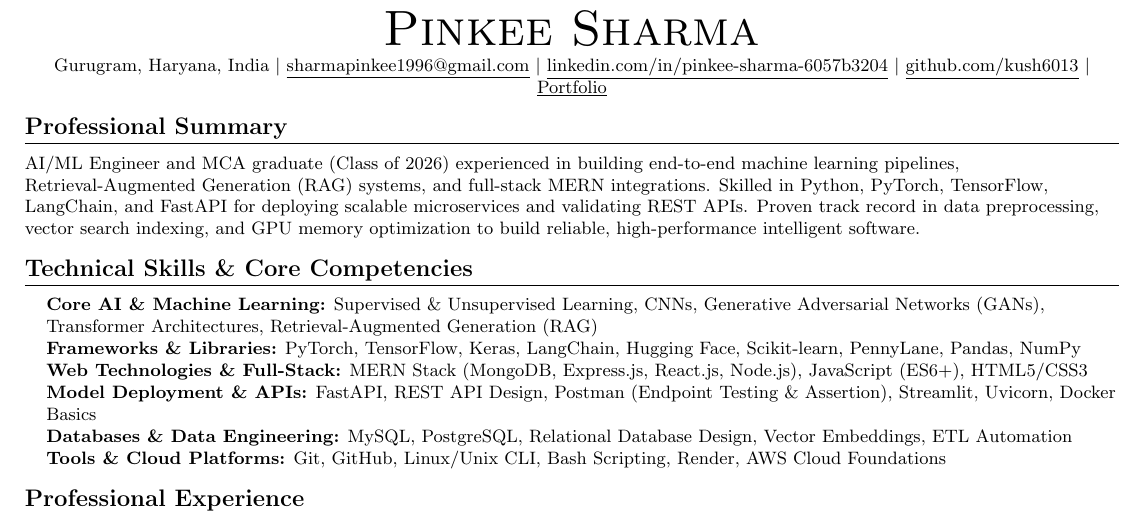
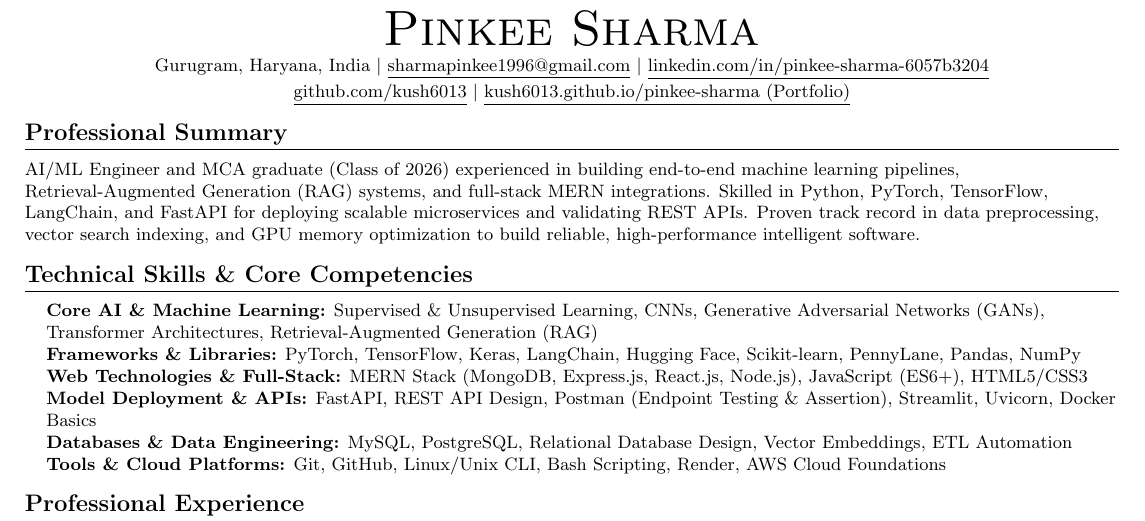
Before and after one commit to kush6013/pinkee-sharma, a LaTeX CV (resume.tex): part of the page, cut so that both start at the same text. Compiled offline with pdfLaTeX.

Commit message:
fix: correct LaTeX href links for GitHub and Portfolio in header

```diff
--- a/resume.tex
+++ b/resume.tex
@@ -64,9 +64,9 @@
 \begin{center}
     {\Huge \scshape Pinkee Sharma} \\ \vspace{2pt}
     \small Gurugram, Haryana, India $|$ \href{mailto:sharmapinkee1996@gmail.com}{\underline{sharmapinkee1996@gmail.com}} $|$
-    \href{https://www.linkedin.com/in/pinkee-sharma-6057b3204}{\underline{linkedin.com/in/pinkee-sharma-6057b3204}} $|$
+    \href{https://www.linkedin.com/in/pinkee-sharma-6057b3204}{\underline{linkedin.com/in/pinkee-sharma-6057b3204}} \\ \vspace{2pt}
     \href{https://github.com/kush6013}{\underline{github.com/kush6013}} $|$
-    \href{https://kush6013.github.io/pinkee-sharma/}{\underline{Portfolio}}
+    \href{https://kush6013.github.io/pinkee-sharma/}{\underline{kush6013.github.io/pinkee-sharma (Portfolio)}}
 \end{center}
 
 %-----------PROFESSIONAL SUMMARY-----------
```
Also changed, not shown: Pinkee_Sharma_Resume.pdf, assets/Pinkee_Sharma_Resume.pdf, resume.pdf.
